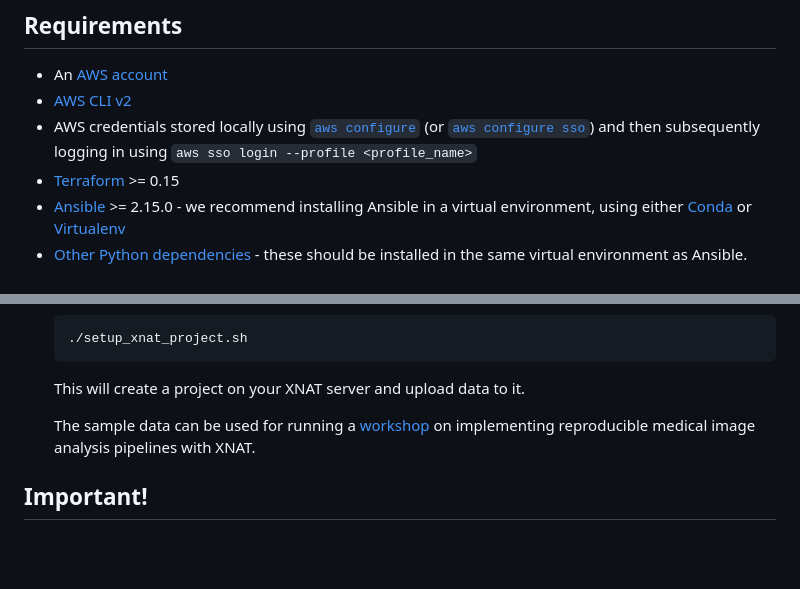
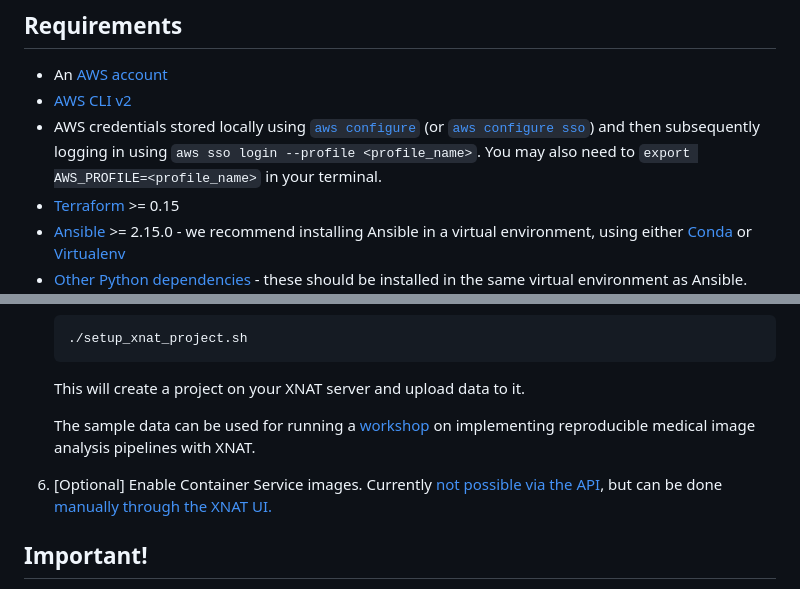
Before and after one commit to UCL-MIRSG/xnat-aws, a Markdown page: README.md, 2 parts joined by grey strips. Drawn GitHub-style; blank space fills up the shorter version.

Commit message:
Added info on enabling container service manually

```diff
--- a/README.md
+++ b/README.md
@@ -16,7 +16,7 @@ Below is an overview of the infrastructure that will be created. See the notes o
 
 - An [AWS account](https://portal.aws.amazon.com/billing/signup?refid=em_127222&redirect_url=https%3A%2F%2Faws.amazon.com%2Fregistration-confirmation#/start/email)
 - [AWS CLI v2](https://docs.aws.amazon.com/cli/latest/userguide/getting-started-install.html)
-- AWS credentials stored locally using [`aws configure`](https://docs.aws.amazon.com/cli/latest/userguide/cli-configure-files.html#:~:text=settings%20using%20commands.-,aws%20configure,-Run%20this%20command) (or [`aws configure sso`](https://docs.aws.amazon.com/cli/latest/userguide/sso-configure-profile-token.html)) and then subsequently logging in using `aws sso login --profile <profile_name>`
+- AWS credentials stored locally using [`aws configure`](https://docs.aws.amazon.com/cli/latest/userguide/cli-configure-files.html#:~:text=settings%20using%20commands.-,aws%20configure,-Run%20this%20command) (or [`aws configure sso`](https://docs.aws.amazon.com/cli/latest/userguide/sso-configure-profile-token.html)) and then subsequently logging in using `aws sso login --profile <profile_name>`. You may also need to `export AWS_PROFILE=<profile_name>` in your terminal.
 - [Terraform](https://developer.hashicorp.com/terraform/tutorials/aws-get-started/install-cli) >= 0.15
 - [Ansible](https://docs.ansible.com/ansible/latest/installation_guide/intro_installation.html#installing-and-upgrading-ansible) >= 2.15.0 - we recommend installing Ansible in a virtual environment, using either [Conda](https://docs.conda.io/en/latest/miniconda.html) or [Virtualenv](https://virtualenv.pypa.io/en/latest/)
 - [Other Python dependencies](configure/README.md#install-python-dependencies) - these should be installed in the same virtual environment as Ansible. These dependencies are required if you would like to create a project and upload sample data to it.
@@ -119,6 +119,8 @@ See [more details about AppStream in provision README.](provision/README.md)
 
     The sample data can be used for running a [workshop](https://healthbioscienceideas.github.io/MedICSS-Project-Repro-Pipelines/) on implementing reproducible medical image analysis pipelines with XNAT.
 
+6. \[Optional\] Enable Container Service images. Currently [not possible via the API](https://groups.google.com/g/xnat_discussion/c/Xcwp_bWcHf8/m/okBgAmDPBwAJ), but can be done [manually through the XNAT UI.](https://wiki.xnat.org/container-service/enable-a-command-in-your-project)
+
 ## Important!
 
 Don't forget to destroy your infrastructure when you're finished! Otherwise you may end up with a large AWS bill at the end of the month.
```
